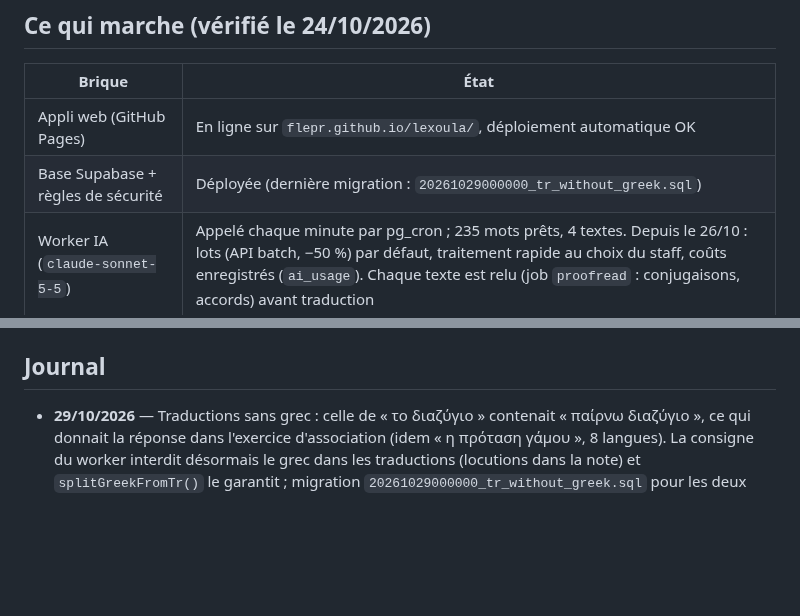
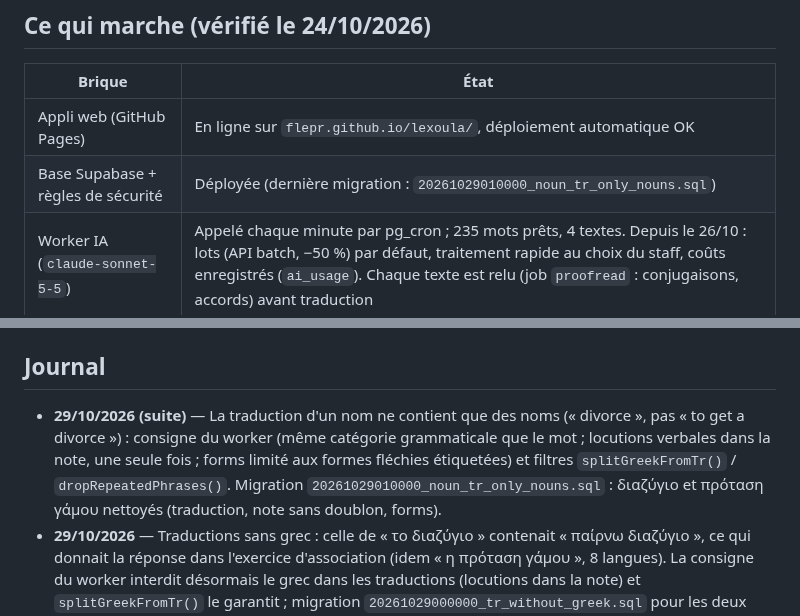
Before and after one commit to flepr/lexoula, a Markdown page: docs/ETAT.md, 2 parts joined by grey strips. Drawn GitHub-style; blank space fills up the shorter version.

Commit message:
ETAT: noun translations
Co-Authored-By: Claude Opus 5.5 <noreply@anthropic.com>
Claude-Session: https://claude.ai/code/session_012QJFAAuUsiWh3qaXxrmvnb

```diff
--- a/docs/ETAT.md
+++ b/docs/ETAT.md
@@ -15,7 +15,7 @@ Objectif : mise en service pour le groupe Ομαδικό Β2 début novembre 202
 | Brique | État |
 |---|---|
 | Appli web (GitHub Pages) | En ligne sur `flepr.github.io/lexoula/`, déploiement automatique OK |
-| Base Supabase + règles de sécurité | Déployée (dernière migration : `20261029000000_tr_without_greek.sql`) |
+| Base Supabase + règles de sécurité | Déployée (dernière migration : `20261029010000_noun_tr_only_nouns.sql`) |
 | Worker IA (`claude-sonnet-5-5`) | Appelé chaque minute par pg_cron ; 235 mots prêts, 4 textes. Depuis le 26/10 : lots (API batch, −50 %) par défaut, traitement rapide au choix du staff, coûts enregistrés (`ai_usage`). Chaque texte est relu (job `proofread` : conjugaisons, accords) avant traduction |
 | Connexion Microsoft | Fonctionne (comptes personnels et professionnels) |
 | Connexion Google | Fonctionne ; l'écran Google affiche encore le domaine Supabase (marque non vérifiée) |
@@ -68,6 +68,7 @@ Objectif : mise en service pour le groupe Ομαδικό Β2 début novembre 202
 - Domaine `lexoula.gr` : renouvellement annuel chez Gandi.
 
 ## Journal
+- **29/10/2026 (suite)** — La traduction d'un nom ne contient que des noms (« divorce », pas « to get a divorce ») : consigne du worker (même catégorie grammaticale que le mot ; locutions verbales dans la note, une seule fois ; forms limité aux formes fléchies étiquetées) et filtres `splitGreekFromTr()` / `dropRepeatedPhrases()`. Migration `20261029010000_noun_tr_only_nouns.sql` : διαζύγιο et πρόταση γάμου nettoyés (traduction, note sans doublon, forms).
 - **29/10/2026** — Traductions sans grec : celle de « το διαζύγιο » contenait « παίρνω διαζύγιο », ce qui donnait la réponse dans l'exercice d'association (idem « η πρόταση γάμου », 8 langues). La consigne du worker interdit désormais le grec dans les traductions (locutions dans la note) et `splitGreekFromTr()` le garantit ; migration `20261029000000_tr_without_greek.sql` pour les deux mots existants. `diagnose.yml` vérifie ce point dans une étape à part.
 - **29/10/2026** — Domaine `lexoula.gr` actif (Gandi). Préparation de la bascule : aperçus de lien (`APP_URL`) et aperçu de la vitrine sur `app.lexoula.gr` ; ordre de bascule documenté dans `CONFIGURATION.md` § 2 (DNS d'abord, sinon la redirection GitHub pointerait vers un domaine qui ne répond pas). Ancienne adresse redirigée par GitHub Pages (chemin et `?join=` conservés) ; anciennes icônes d'écran d'accueil à réinstaller.
 - **27/10/2026** — Aperçu de lien de la vitrine : l'aperçu GitHub (`flepr.github.io/lexoula/site/`) déclarait son image et son adresse sur `lexoula.gr`, pas encore en ligne, d'où un aperçu vide sur Instagram. `site/build.mjs` prend désormais `--site` (défaut `https://lexoula.gr/`), passé par `web.yml` pour l'aperçu GitHub.
```
